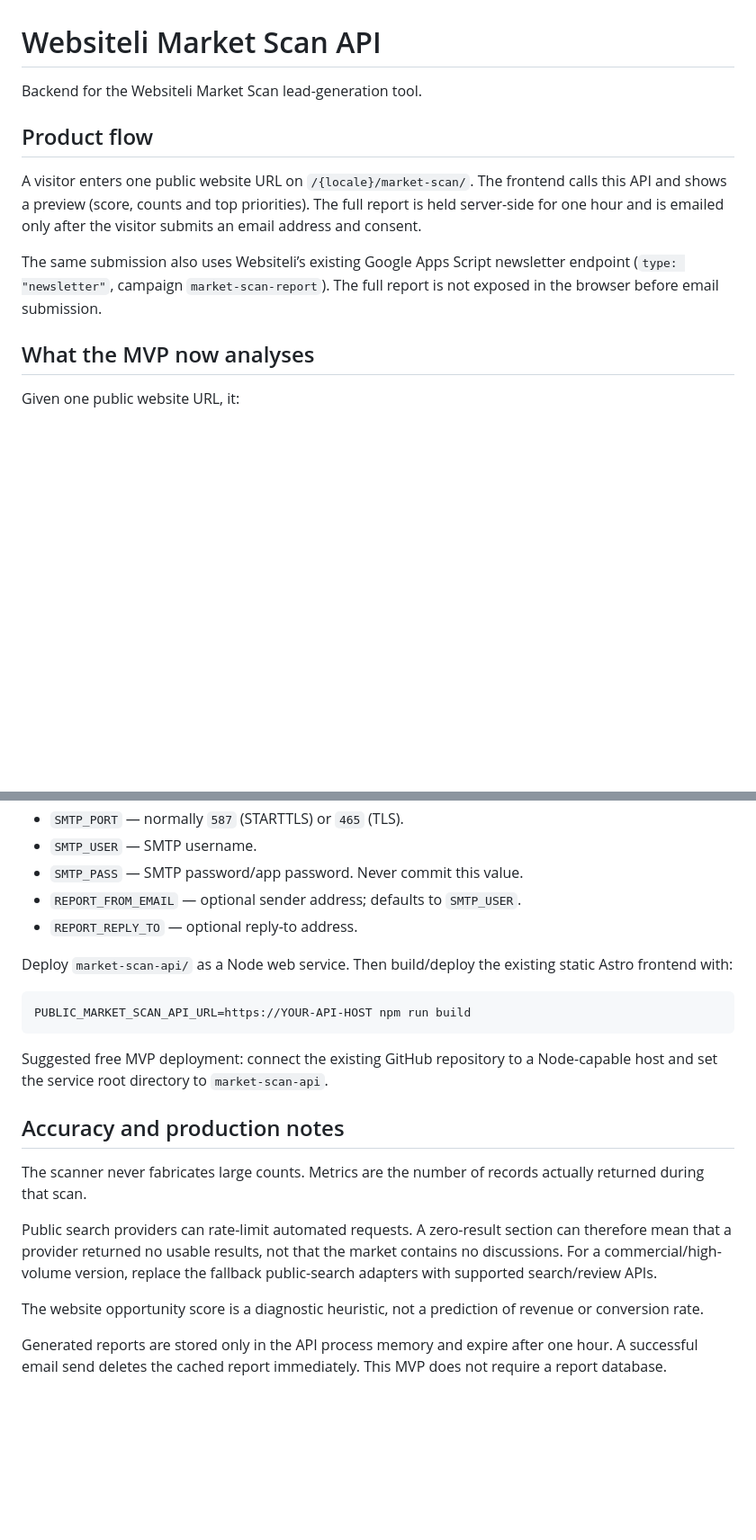
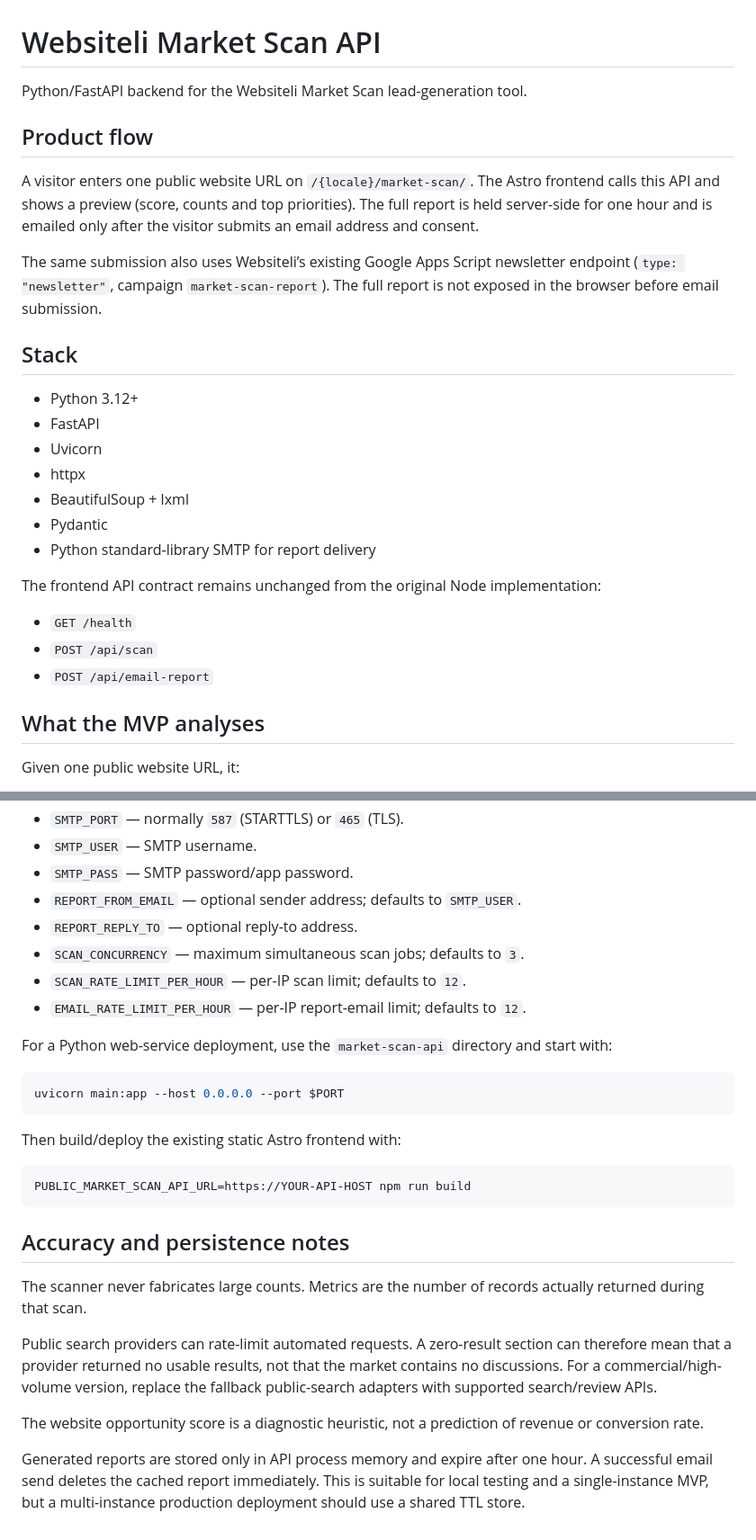
Before and after one commit to kuefmz/websiteli, a Markdown page: market-scan-api/README.md, 2 parts joined by grey strips. Shown at 90% size. Rendered like a GitHub page; blank space fills up the shorter version.

````diff
--- a/market-scan-api/README.md
+++ b/market-scan-api/README.md
@@ -1,14 +1,29 @@
 # Websiteli Market Scan API
 
-Backend for the Websiteli Market Scan lead-generation tool.
+Python/FastAPI backend for the Websiteli Market Scan lead-generation tool.
 
 ## Product flow
 
-A visitor enters one public website URL on `/{locale}/market-scan/`. The frontend calls this API and shows a preview (score, counts and top priorities). The full report is held server-side for one hour and is emailed only after the visitor submits an email address and consent.
+A visitor enters one public website URL on `/{locale}/market-scan/`. The Astro frontend calls this API and shows a preview (score, counts and top priorities). The full report is held server-side for one hour and is emailed only after the visitor submits an email address and consent.
 
 The same submission also uses Websiteli’s existing Google Apps Script newsletter endpoint (`type: "newsletter"`, campaign `market-scan-report`). The full report is not exposed in the browser before email submission.
 
-## What the MVP now analyses
+## Stack
+
+- Python 3.12+
+- FastAPI
+- Uvicorn
+- httpx
+- BeautifulSoup + lxml
+- Pydantic
+- Python standard-library SMTP for report delivery
+
+The frontend API contract remains unchanged from the original Node implementation:
+- `GET /health`
+- `POST /api/scan`
+- `POST /api/email-report`
+
+## What the MVP analyses
 
 Given one public website URL, it:
 
@@ -76,18 +129,25 @@ curl http://localhost:8787/health
 - `SMTP_PORT` — normally `587` (STARTTLS) or `465` (TLS).
 - `SMTP_USER` — SMTP username.
-- `SMTP_PASS` — SMTP password/app password. Never commit this value.
+- `SMTP_PASS` — SMTP password/app password.
 - `REPORT_FROM_EMAIL` — optional sender address; defaults to `SMTP_USER`.
 - `REPORT_REPLY_TO` — optional reply-to address.
+- `SCAN_CONCURRENCY` — maximum simultaneous scan jobs; defaults to `3`.
+- `SCAN_RATE_LIMIT_PER_HOUR` — per-IP scan limit; defaults to `12`.
+- `EMAIL_RATE_LIMIT_PER_HOUR` — per-IP report-email limit; defaults to `12`.
 
-Deploy `market-scan-api/` as a Node web service. Then build/deploy the existing static Astro frontend with:
+For a Python web-service deployment, use the `market-scan-api` directory and start with:
+
+```bash
+uvicorn main:app --host 0.0.0.0 --port $PORT
+```
+
+Then build/deploy the existing static Astro frontend with:
 
 ```bash
 PUBLIC_MARKET_SCAN_API_URL=https://YOUR-API-HOST npm run build
 ```
 
-Suggested free MVP deployment: connect the existing GitHub repository to a Node-capable host and set the service root directory to `market-scan-api`.
-
-## Accuracy and production notes
+## Accuracy and persistence notes
 
 The scanner never fabricates large counts. Metrics are the number of records actually returned during that scan.
 
@@ -95,4 +155,4 @@ Public search providers can rate-limit automated requests. A zero-result section
 
 The website opportunity score is a diagnostic heuristic, not a prediction of revenue or conversion rate.
 
-Generated reports are stored only in the API process memory and expire after one hour. A successful email send deletes the cached report immediately. This MVP does not require a report database.
+Generated reports are stored only in API process memory and expire after one hour. A successful email send deletes the cached report immediately. This is suitable for local testing and a single-instance MVP, but a multi-instance production deployment should use a shared TTL store.
````
Also changed, not shown: other parts of market-scan-api/README.md (+54 -16 lines).
